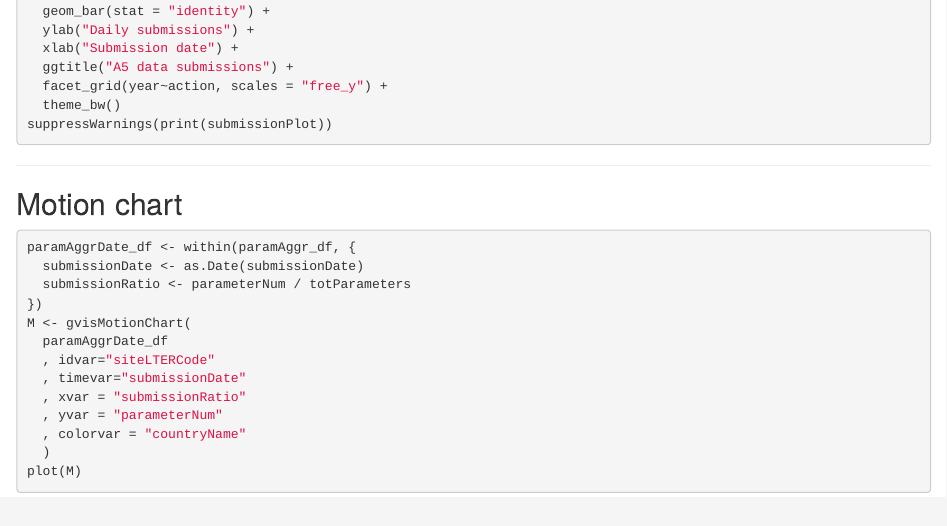
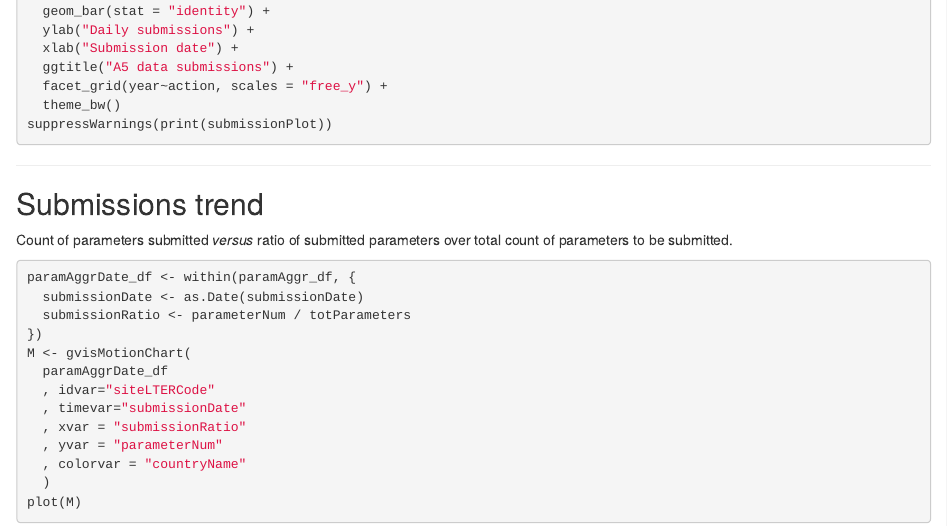
Before and after one commit to mbask/A5DataUpload, an R Markdown document (index.Rmd): the page in a window 1100 px wide, from 1310 px down. Rendered offline with R 4.5, knitr and Pandoc, with nearby package versions; the code chunks are not run, so their results and figures are left out.

Commit message:
publishing deck

````diff
--- a/index.Rmd
+++ b/index.Rmd
@@ -180,7 +180,9 @@ suppressWarnings(print(submissionPlot))
 
 ---
 
-## Motion chart
+## Submissions trend
+
+Count of parameters submitted *versus* ratio of submitted parameters over total count of parameters to be submitted.
 
 ```{r "motionChart", results='asis', tidy=FALSE}
 paramAggrDate_df <- within(paramAggr_df, {
````
Also changed, not shown: figure/A5DAMU-1aggrDataByDomain.png, figure/A5DAMU-1aggrDatabyCountry.png, index.html, index.md.
